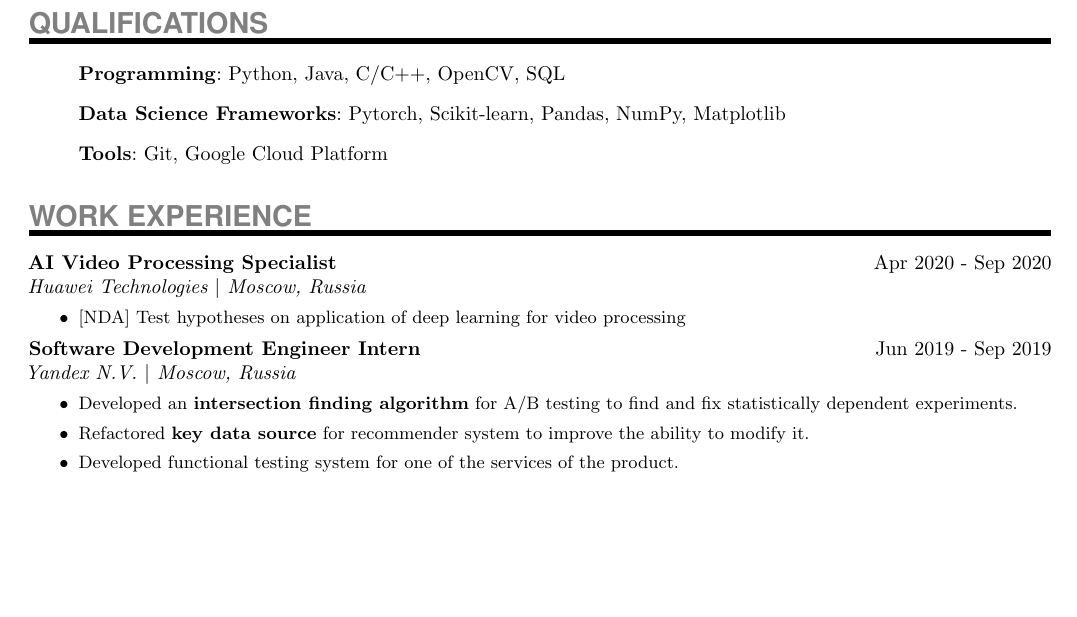
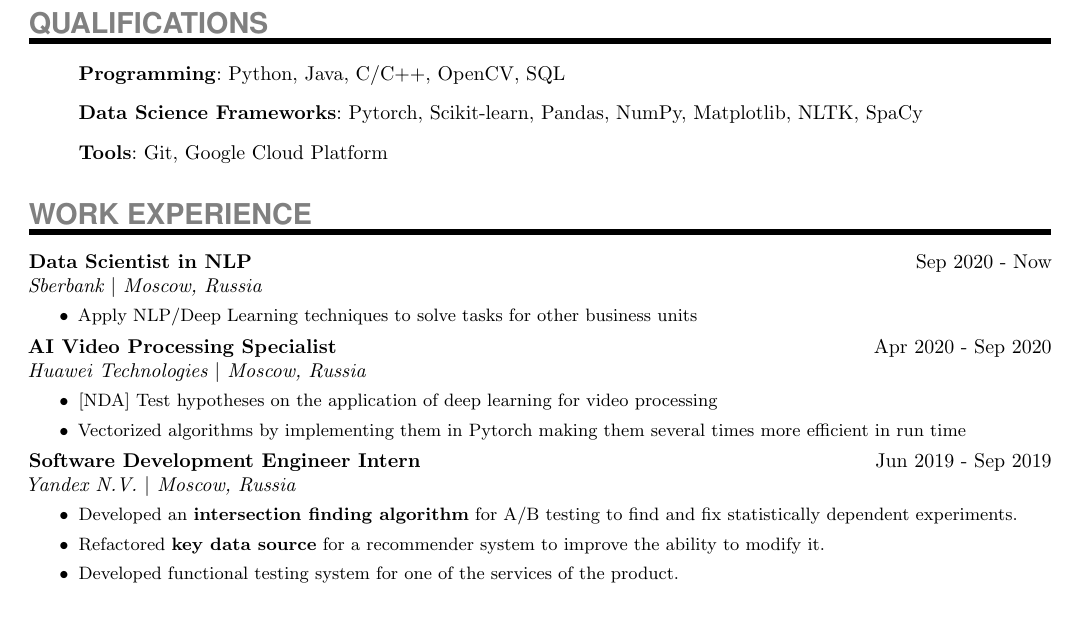
Before and after one commit to DrMatters/DrMatters.github.io, a LaTeX CV (resume/resume_in_tex.tex): part of the page, cut so that both start at the same text, the shorter picture padded with empty space. Compiled offline with pdfLaTeX.

Commit message:
Update resume (fix grammar)

```diff
--- a/resume/resume_in_tex.tex
+++ b/resume/resume_in_tex.tex
@@ -66,19 +66,29 @@
 
 \begin{itemize}
   \item[]{\SkillsEntry{Programming}{Python, Java, C/C++, OpenCV, SQL}}
-  \item[]{\SkillsEntry{Data Science Frameworks}{Pytorch, Scikit-learn, Pandas, NumPy, Matplotlib}}
+  \item[]{\SkillsEntry{Data Science Frameworks}{Pytorch, Scikit-learn, Pandas, NumPy, Matplotlib, NLTK, SpaCy}}
   \item[]{\SkillsEntry{Tools}{Git, Google Cloud Platform}}
 \end{itemize}
 
 
 \NewPart{Work experience}{}
 \ExperienceEntry
+{Data Scientist in NLP}
+{Sep 2020 - Now}
+{Sberbank $\vert$ Moscow, Russia}
+{
+\begin{itemize}
+	\item{Apply NLP/Deep Learning techniques to solve tasks for other business units}
+\end{itemize}
+}
+\ExperienceEntry
 {AI Video Processing Specialist}
 {Apr 2020 - Sep 2020}
 {Huawei Technologies $\vert$ Moscow, Russia}
 {
 \begin{itemize}
-	\item{[NDA] Test hypotheses on application of deep learning for video processing}
+	\item{[NDA] Test hypotheses on the application of deep learning for video processing}
+	\item{Vectorized algorithms by implementing them in Pytorch making them several times more efficient in run time}
 \end{itemize}
 }
 \ExperienceEntry
@@ -88,7 +98,7 @@
 {
 \begin{itemize}
 	\item{Developed an \textbf{intersection finding algorithm} for A/B testing to find and fix statistically dependent experiments.}
-	\item{Refactored \textbf{key data source} for recommender system to improve the ability to modify it.}
+	\item{Refactored \textbf{key data source} for a recommender system to improve the ability to modify it.}
 	\item{Developed functional testing system for one of the services of the product.}
 \end{itemize}
 }
```
Also changed, not shown: Kirill_Semin_resume.pdf.
